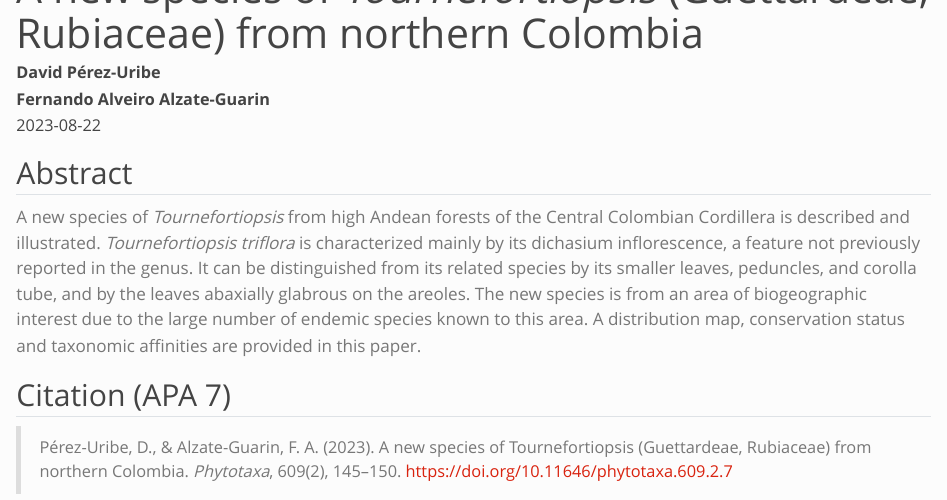
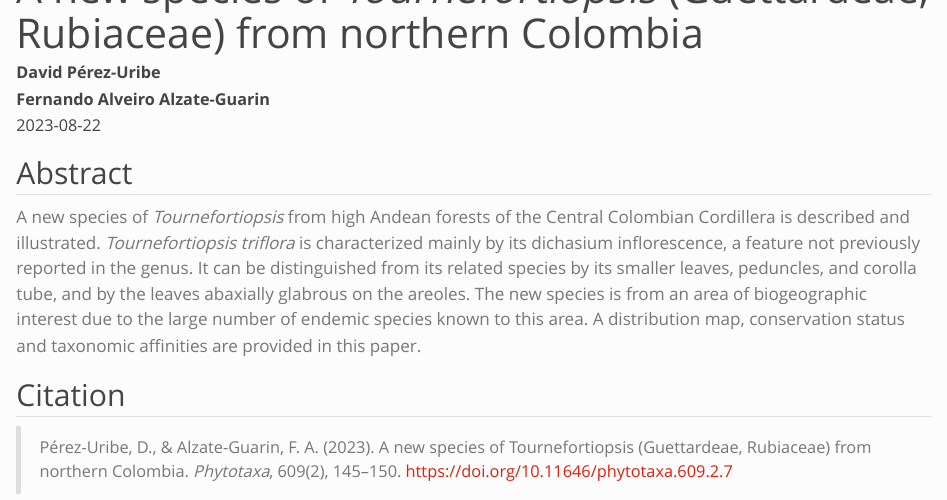
Before and after one commit to geobota/geobota.github.io, a Quarto document (publications/articles/2023-08-22_perez-uribe&alzate-guarin.qmd): the page in a window 1100 px wide, from its top. Rendered offline with R 4.5, knitr and Pandoc in place of Quarto, with nearby package versions.

```diff
--- a/publications/articles/2023-08-22_perez&alzate.qmd
+++ b/publications/articles/2023-08-22_perez-uribe&alzate-guarin.qmd
@@ -24,6 +24,6 @@
 
 A new species of *Tournefortiopsis* from high Andean forests of the Central Colombian Cordillera is described and illustrated. *Tournefortiopsis triflora* is characterized mainly by its dichasium inflorescence, a feature not previously reported in the genus. It can be distinguished from its related species by its smaller leaves, peduncles, and corolla tube, and by the leaves abaxially glabrous on the areoles. The new species is from an area of biogeographic interest due to the large number of endemic species known to this area. A distribution map, conservation status and taxonomic affinities are provided in this paper.
 
-## Citation (APA 7)
+## Citation
 
 > Pérez-Uribe, D., & Alzate-Guarin, F. A. (2023). A new species of Tournefortiopsis (Guettardeae, Rubiaceae) from northern Colombia. *Phytotaxa*, 609(2), 145–150. https://doi.org/10.11646/phytotaxa.609.2.7
```
